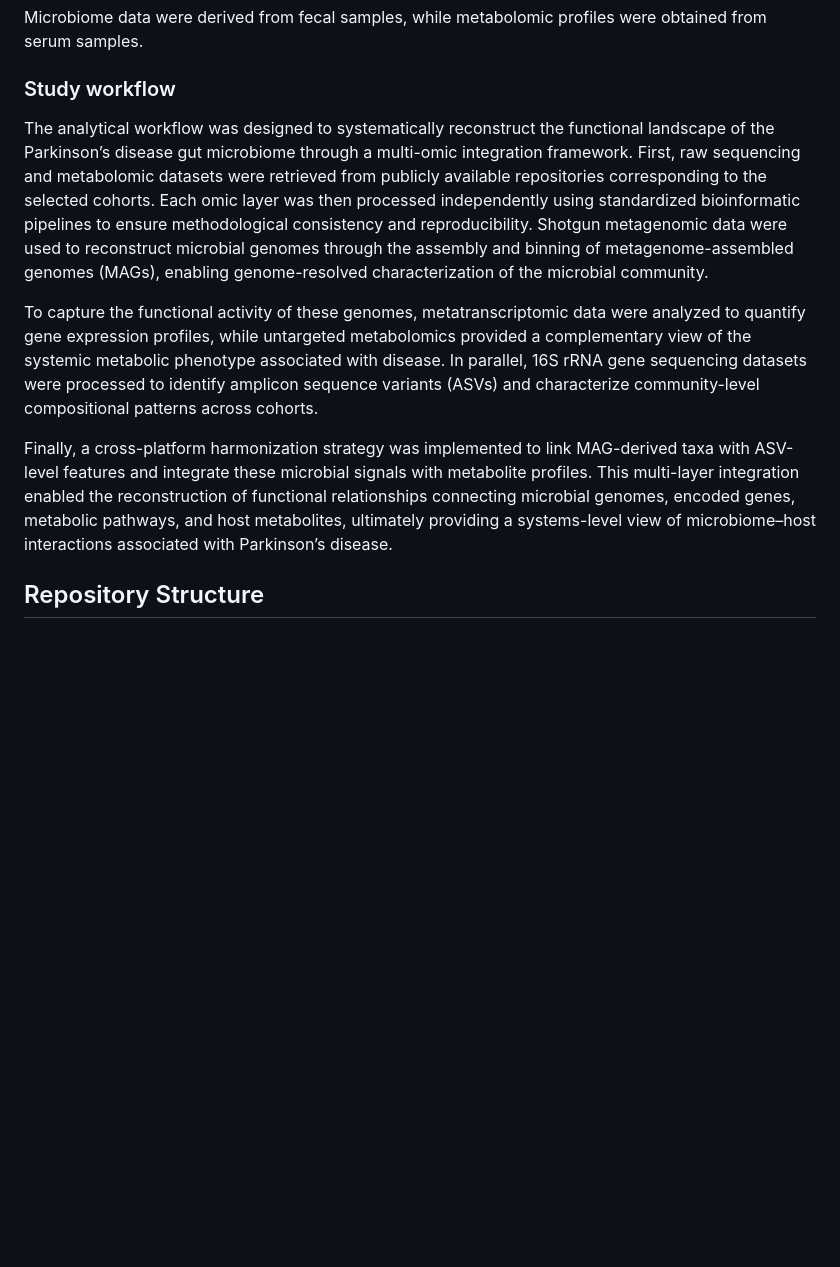
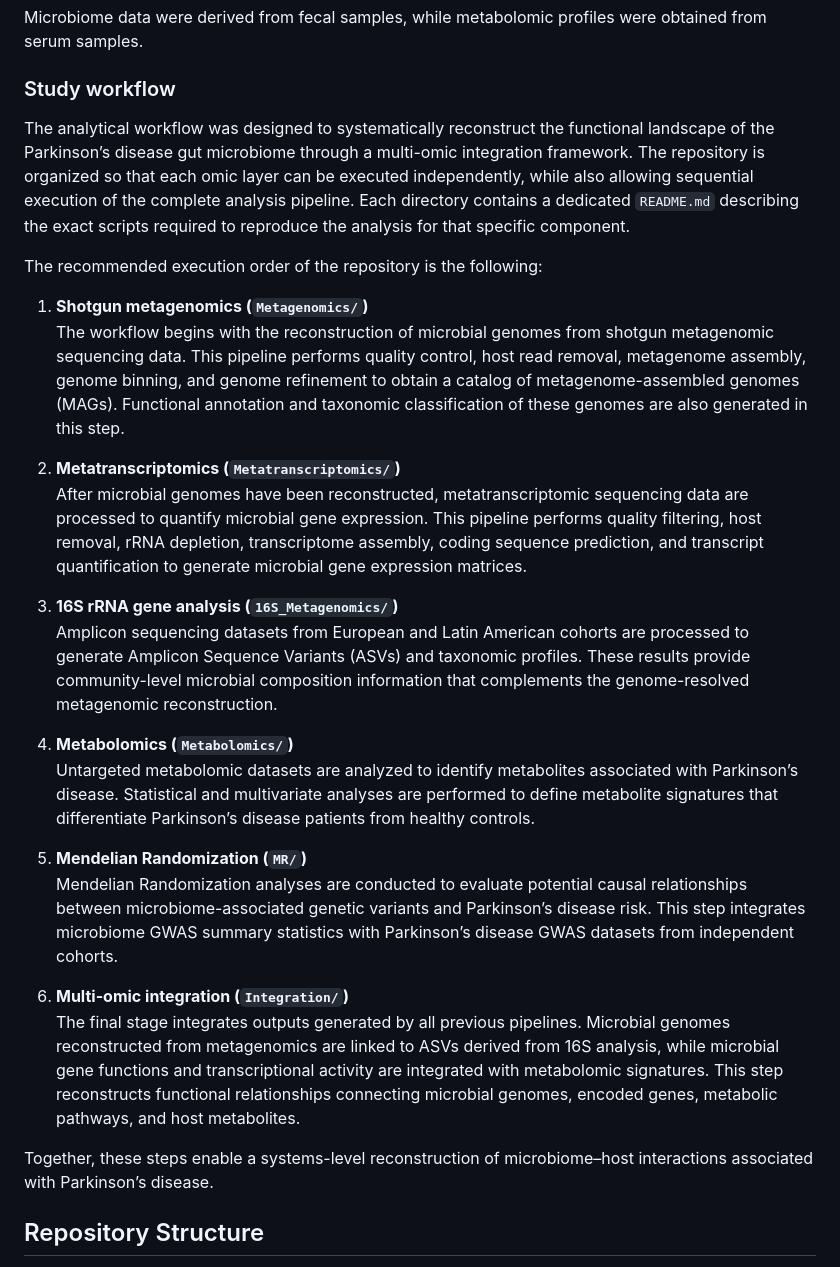
Before and after one commit to linafperez/pd-multiomic-reproducible-workflow, a Markdown page: README.md, the part around the change. Rendered like a GitHub page; blank space fills up the shorter version.

```diff
--- a/README.md
+++ b/README.md
@@ -44,11 +44,29 @@ Microbiome data were derived from fecal samples, while metabolomic profiles were
 
 ### Study workflow
 
-The analytical workflow was designed to systematically reconstruct the functional landscape of the Parkinson’s disease gut microbiome through a multi-omic integration framework. First, raw sequencing and metabolomic datasets were retrieved from publicly available repositories corresponding to the selected cohorts. Each omic layer was then processed independently using standardized bioinformatic pipelines to ensure methodological consistency and reproducibility. Shotgun metagenomic data were used to reconstruct microbial genomes through the assembly and binning of metagenome-assembled genomes (MAGs), enabling genome-resolved characterization of the microbial community.
+The analytical workflow was designed to systematically reconstruct the functional landscape of the Parkinson’s disease gut microbiome through a multi-omic integration framework. The repository is organized so that each omic layer can be executed independently, while also allowing sequential execution of the complete analysis pipeline. Each directory contains a dedicated `README.md` describing the exact scripts required to reproduce the analysis for that specific component.
 
-To capture the functional activity of these genomes, metatranscriptomic data were analyzed to quantify gene expression profiles, while untargeted metabolomics provided a complementary view of the systemic metabolic phenotype associated with disease. In parallel, 16S rRNA gene sequencing datasets were processed to identify amplicon sequence variants (ASVs) and characterize community-level compositional patterns across cohorts.
+The recommended execution order of the repository is the following:
 
-Finally, a cross-platform harmonization strategy was implemented to link MAG-derived taxa with ASV-level features and integrate these microbial signals with metabolite profiles. This multi-layer integration enabled the reconstruction of functional relationships connecting microbial genomes, encoded genes, metabolic pathways, and host metabolites, ultimately providing a systems-level view of microbiome–host interactions associated with Parkinson’s disease.
+1. **Shotgun metagenomics (`Metagenomics/`)**
+   The workflow begins with the reconstruction of microbial genomes from shotgun metagenomic sequencing data. This pipeline performs quality control, host read removal, metagenome assembly, genome binning, and genome refinement to obtain a catalog of metagenome-assembled genomes (MAGs). Functional annotation and taxonomic classification of these genomes are also generated in this step.
+
+2. **Metatranscriptomics (`Metatranscriptomics/`)**
+   After microbial genomes have been reconstructed, metatranscriptomic sequencing data are processed to quantify microbial gene expression. This pipeline performs quality filtering, host removal, rRNA depletion, transcriptome assembly, coding sequence prediction, and transcript quantification to generate microbial gene expression matrices.
+
+3. **16S rRNA gene analysis (`16S_Metagenomics/`)**
+   Amplicon sequencing datasets from European and Latin American cohorts are processed to generate Amplicon Sequence Variants (ASVs) and taxonomic profiles. These results provide community-level microbial composition information that complements the genome-resolved metagenomic reconstruction.
+
+4. **Metabolomics (`Metabolomics/`)**
+   Untargeted metabolomic datasets are analyzed to identify metabolites associated with Parkinson’s disease. Statistical and multivariate analyses are performed to define metabolite signatures that differentiate Parkinson’s disease patients from healthy controls.
+
+5. **Mendelian Randomization (`MR/`)**
+   Mendelian Randomization analyses are conducted to evaluate potential causal relationships between microbiome-associated genetic variants and Parkinson’s disease risk. This step integrates microbiome GWAS summary statistics with Parkinson’s disease GWAS datasets from independent cohorts.
+
+6. **Multi-omic integration (`Integration/`)**
+   The final stage integrates outputs generated by all previous pipelines. Microbial genomes reconstructed from metagenomics are linked to ASVs derived from 16S analysis, while microbial gene functions and transcriptional activity are integrated with metabolomic signatures. This step reconstructs functional relationships connecting microbial genomes, encoded genes, metabolic pathways, and host metabolites.
+
+Together, these steps enable a systems-level reconstruction of microbiome–host interactions associated with Parkinson’s disease.
 
 ## Repository Structure
 
```
